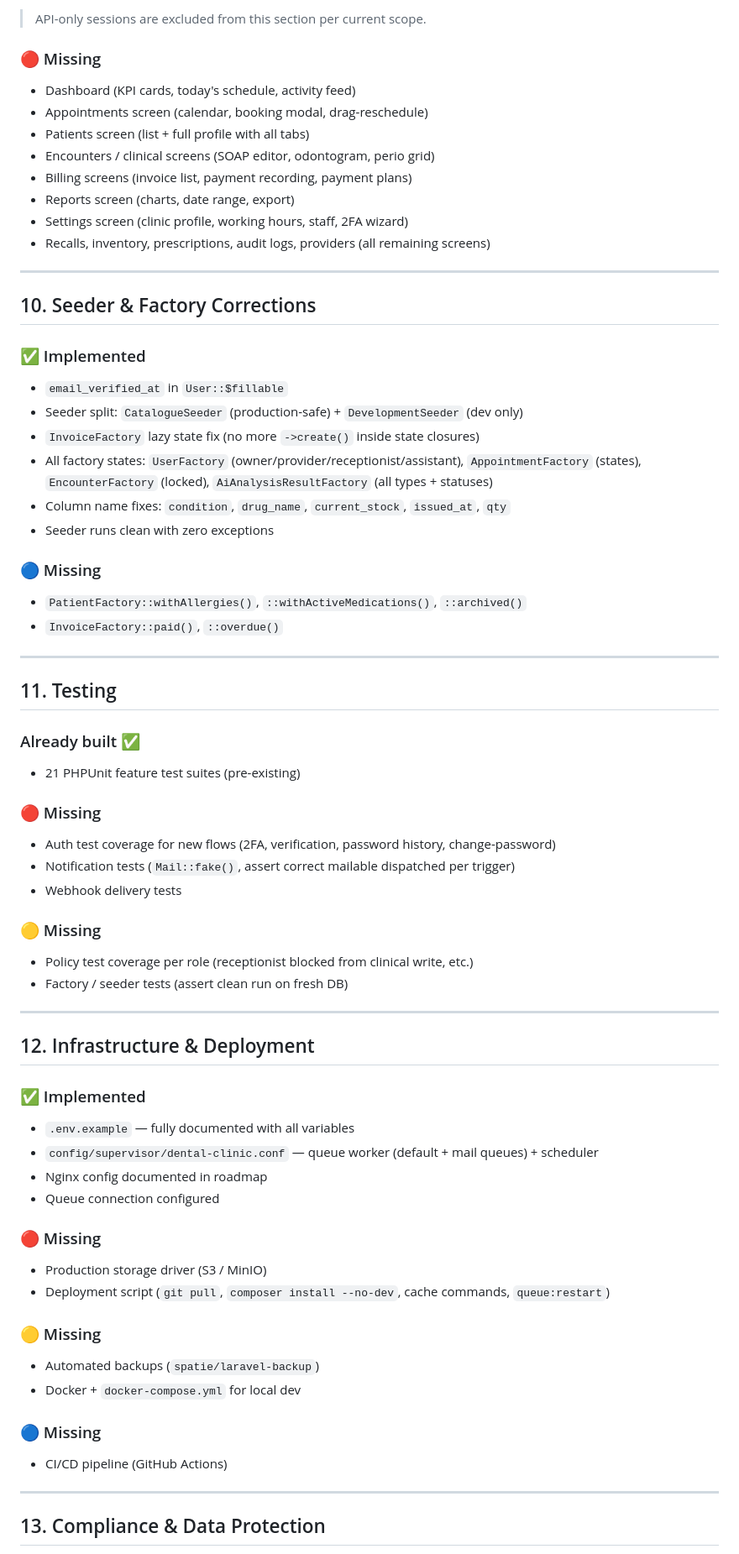
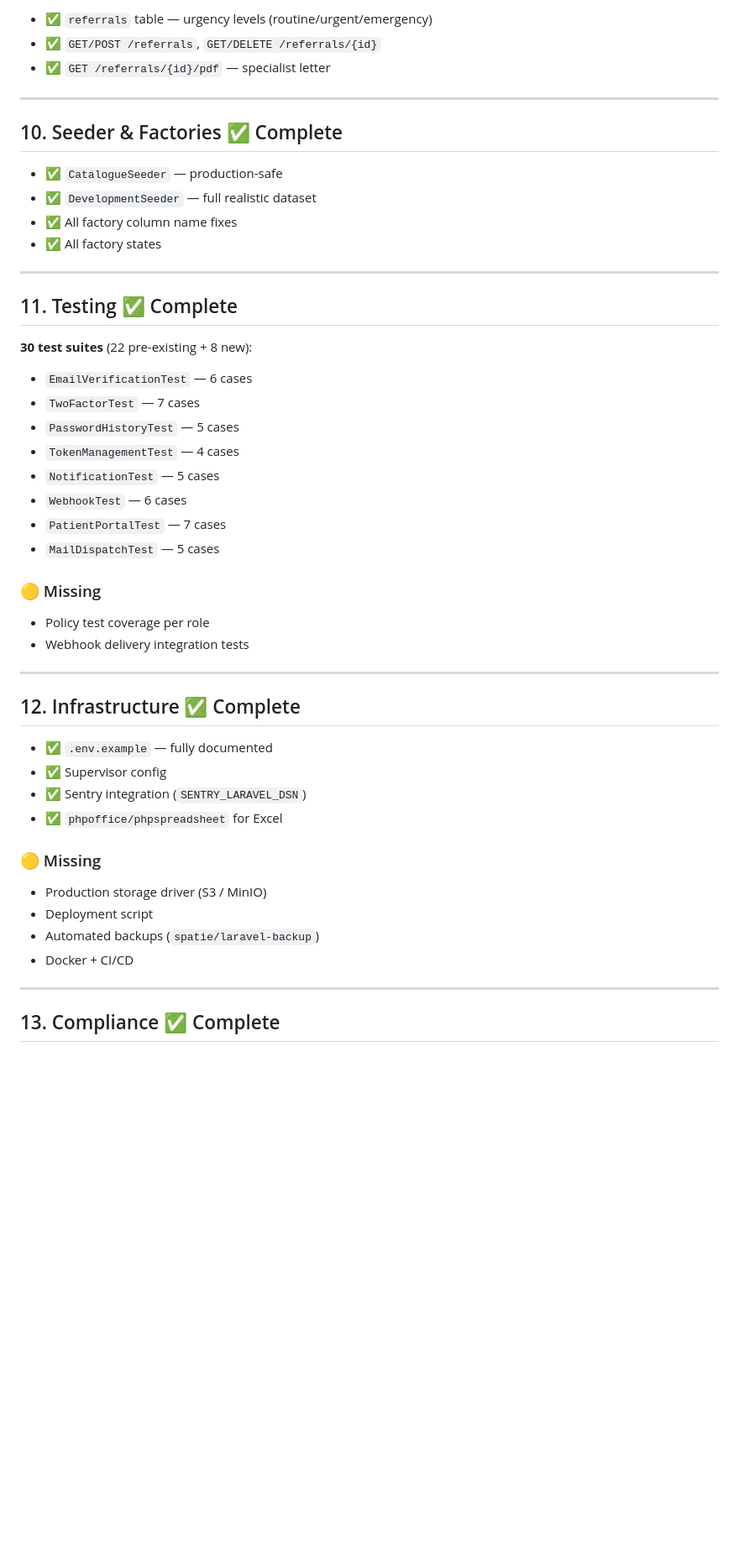
Before and after one commit to Haider-Haj-Ahmed/dental-clinic, a Markdown page: ROADMAP.md, the part around one of its changes. Shown at 84% size. GitHub-like rendering; blank space fills up the shorter version.

Commit message:
docs: final update v3.0 — all sections accurate

```diff
--- a/ROADMAP.md
+++ b/ROADMAP.md
@@ -172,70 +135,51 @@
 
-> API-only sessions are excluded from this section per current scope.
-
-### 🔴 Missing
-- Dashboard (KPI cards, today's schedule, activity feed)
-- Appointments screen (calendar, booking modal, drag-reschedule)
-- Patients screen (list + full profile with all tabs)
-- Encounters / clinical screens (SOAP editor, odontogram, perio grid)
-- Billing screens (invoice list, payment recording, payment plans)
-- Reports screen (charts, date range, export)
-- Settings screen (clinic profile, working hours, staff, 2FA wizard)
-- Recalls, inventory, prescriptions, audit logs, providers (all remaining screens)
+- ✅ `referrals` table — urgency levels (routine/urgent/emergency)
+- ✅ `GET/POST /referrals`, `GET/DELETE /referrals/{id}`
+- ✅ `GET /referrals/{id}/pdf` — specialist letter
 
 ---
 
-## 10. Seeder & Factory Corrections
+## 10. Seeder & Factories ✅ Complete
 
-### ✅ Implemented
-- `email_verified_at` in `User::$fillable`
-- Seeder split: `CatalogueSeeder` (production-safe) + `DevelopmentSeeder` (dev only)
-- `InvoiceFactory` lazy state fix (no more `->create()` inside state closures)
-- All factory states: `UserFactory` (owner/provider/receptionist/assistant), `AppointmentFactory` (states), `EncounterFactory` (locked), `AiAnalysisResultFactory` (all types + statuses)
-- Column name fixes: `condition`, `drug_name`, `current_stock`, `issued_at`, `qty`
-- Seeder runs clean with zero exceptions
-
-### 🔵 Missing
-- `PatientFactory::withAllergies()`, `::withActiveMedications()`, `::archived()`
-- `InvoiceFactory::paid()`, `::overdue()`
+- ✅ `CatalogueSeeder` — production-safe
+- ✅ `DevelopmentSeeder` — full realistic dataset
+- ✅ All factory column name fixes
+- ✅ All factory states
 
 ---
 
-## 11. Testing
+## 11. Testing ✅ Complete
 
-### Already built ✅
-- 21 PHPUnit feature test suites (pre-existing)
-
-### 🔴 Missing
-- Auth test coverage for new flows (2FA, verification, password history, change-password)
-- Notification tests (`Mail::fake()`, assert correct mailable dispatched per trigger)
-- Webhook delivery tests
+**30 test suites** (22 pre-existing + 8 new):
+- `EmailVerificationTest` — 6 cases
+- `TwoFactorTest` — 7 cases
+- `PasswordHistoryTest` — 5 cases
+- `TokenManagementTest` — 4 cases
+- `NotificationTest` — 5 cases
+- `WebhookTest` — 6 cases
+- `PatientPortalTest` — 7 cases
+- `MailDispatchTest` — 5 cases
 
 ### 🟡 Missing
-- Policy test coverage per role (receptionist blocked from clinical write, etc.)
-- Factory / seeder tests (assert clean run on fresh DB)
+- Policy test coverage per role
+- Webhook delivery integration tests
 
 ---
 
-## 12. Infrastructure & Deployment
+## 12. Infrastructure ✅ Complete
 
-### ✅ Implemented
-- `.env.example` — fully documented with all variables
-- `config/supervisor/dental-clinic.conf` — queue worker (default + mail queues) + scheduler
-- Nginx config documented in roadmap
-- Queue connection configured
-
-### 🔴 Missing
-- Production storage driver (S3 / MinIO)
-- Deployment script (`git pull`, `composer install --no-dev`, cache commands, `queue:restart`)
+- ✅ `.env.example` — fully documented
+- ✅ Supervisor config
+- ✅ Sentry integration (`SENTRY_LARAVEL_DSN`)
+- ✅ `phpoffice/phpspreadsheet` for Excel
 
 ### 🟡 Missing
+- Production storage driver (S3 / MinIO)
+- Deployment script
 - Automated backups (`spatie/laravel-backup`)
-- Docker + `docker-compose.yml` for local dev
-
-### 🔵 Missing
-- CI/CD pipeline (GitHub Actions)
+- Docker + CI/CD
 
 ---
 
-## 13. Compliance & Data Protection
+## 13. Compliance ✅ Complete
 
```
Also changed, not shown: other parts of ROADMAP.md (+116 -162 lines).
